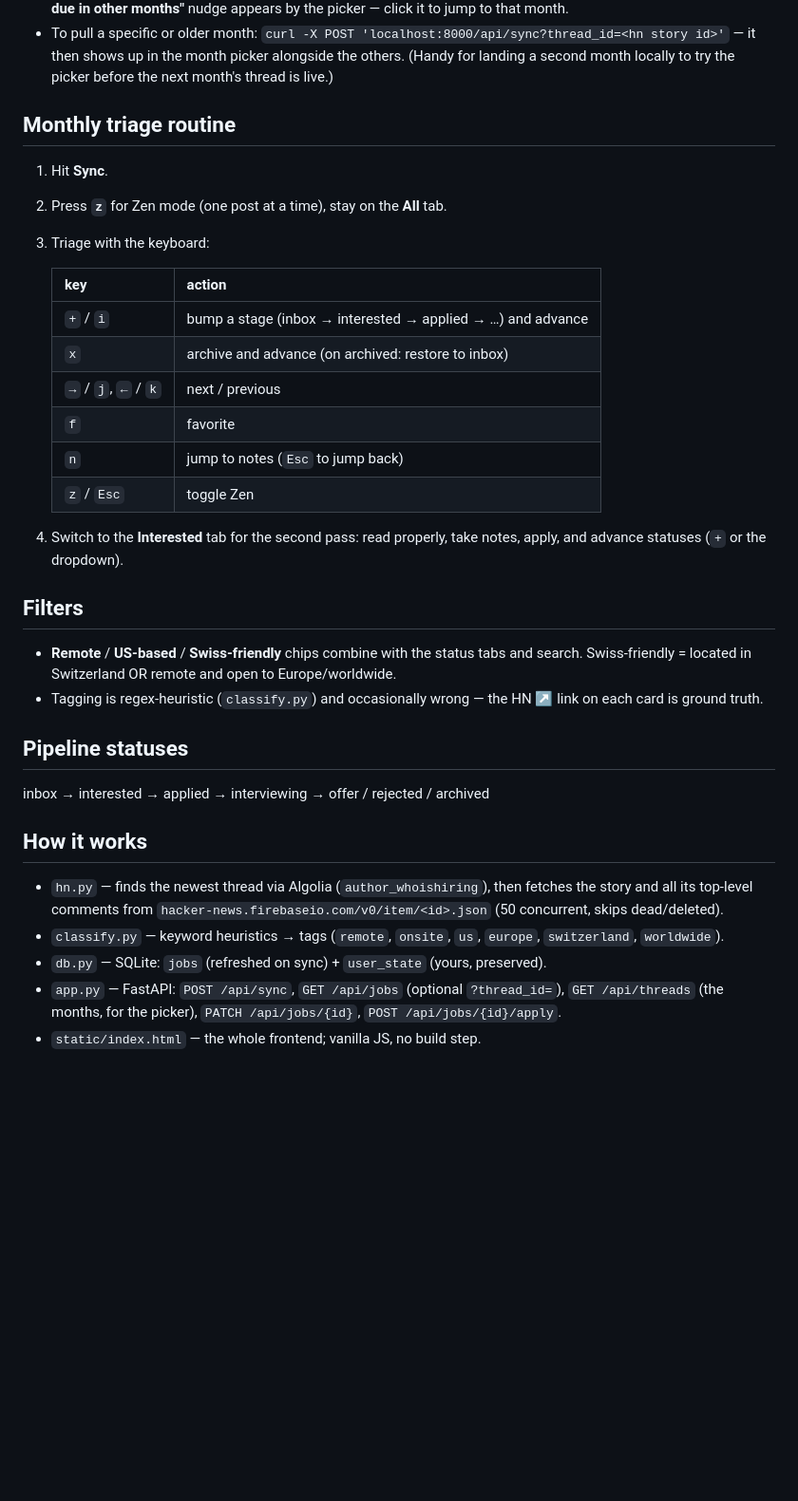
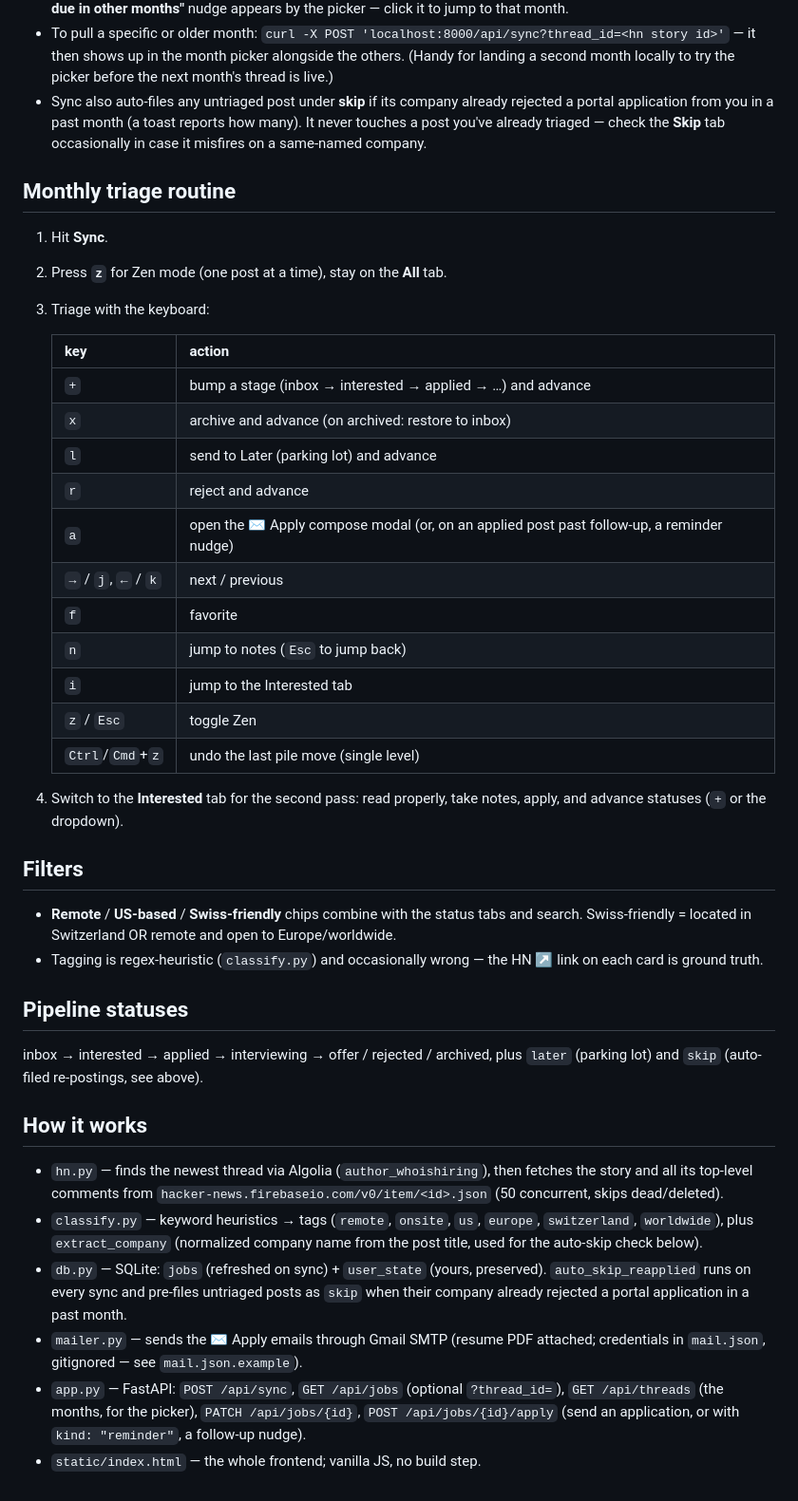
Before and after one commit to eharris128/hnhiring, a Markdown page: README.md, the part around the change. Shown at 95% size. GitHub-like rendering; blank space fills up the shorter version.

```diff
--- a/README.md
+++ b/README.md
@@ -26,6 +26,10 @@ cd ~/projects/hnhiring
 - To pull a specific or older month: `curl -X POST 'localhost:8000/api/sync?thread_id=<hn story id>'`
   — it then shows up in the month picker alongside the others. (Handy for landing a
   second month locally to try the picker before the next month's thread is live.)
+- Sync also auto-files any untriaged post under **skip** if its company already
+  rejected a portal application from you in a past month (a toast reports how
+  many). It never touches a post you've already triaged — check the **Skip** tab
+  occasionally in case it misfires on a same-named company.
 
 ## Monthly triage routine
 
@@ -35,12 +39,17 @@ cd ~/projects/hnhiring
 
    | key | action |
    |-----|--------|
-   | `+` / `i` | bump a stage (inbox → interested → applied → …) and advance |
+   | `+` | bump a stage (inbox → interested → applied → …) and advance |
    | `x` | archive and advance (on archived: restore to inbox) |
+   | `l` | send to Later (parking lot) and advance |
+   | `r` | reject and advance |
+   | `a` | open the ✉ Apply compose modal (or, on an applied post past follow-up, a reminder nudge) |
    | `→` / `j`, `←` / `k` | next / previous |
    | `f` | favorite |
    | `n` | jump to notes (`Esc` to jump back) |
+   | `i` | jump to the Interested tab |
    | `z` / `Esc` | toggle Zen |
+   | `Ctrl`/`Cmd`+`z` | undo the last pile move (single level) |
 
 4. Switch to the **Interested** tab for the second pass: read properly, take
    notes, apply, and advance statuses (`+` or the dropdown).
@@ -55,7 +64,8 @@ cd ~/projects/hnhiring
 
 ## Pipeline statuses
 
-inbox → interested → applied → interviewing → offer / rejected / archived
+inbox → interested → applied → interviewing → offer / rejected / archived,
+plus `later` (parking lot) and `skip` (auto-filed re-postings, see above).
 
 ## How it works
 
@@ -63,9 +73,16 @@ inbox → interested → applied → interviewing → offer / rejected / archive
   fetches the story and all its top-level comments from
   `hacker-news.firebaseio.com/v0/item/<id>.json` (50 concurrent, skips dead/deleted).
 - `classify.py` — keyword heuristics → tags (`remote`, `onsite`, `us`, `europe`,
-  `switzerland`, `worldwide`).
+  `switzerland`, `worldwide`), plus `extract_company` (normalized company name from
+  the post title, used for the auto-skip check below).
 - `db.py` — SQLite: `jobs` (refreshed on sync) + `user_state` (yours, preserved).
+  `auto_skip_reapplied` runs on every sync and pre-files untriaged posts as
+  `skip` when their company already rejected a portal application in a past
+  month.
+- `mailer.py` — sends the ✉ Apply emails through Gmail SMTP (resume PDF
+  attached; credentials in `mail.json`, gitignored — see `mail.json.example`).
 - `app.py` — FastAPI: `POST /api/sync`, `GET /api/jobs` (optional `?thread_id=`),
   `GET /api/threads` (the months, for the picker), `PATCH /api/jobs/{id}`,
-  `POST /api/jobs/{id}/apply`.
+  `POST /api/jobs/{id}/apply` (send an application, or with `kind: "reminder"`,
+  a follow-up nudge).
 - `static/index.html` — the whole frontend; vanilla JS, no build step.
```
Also changed, not shown: CLAUDE.md (+38 -15 lines).
